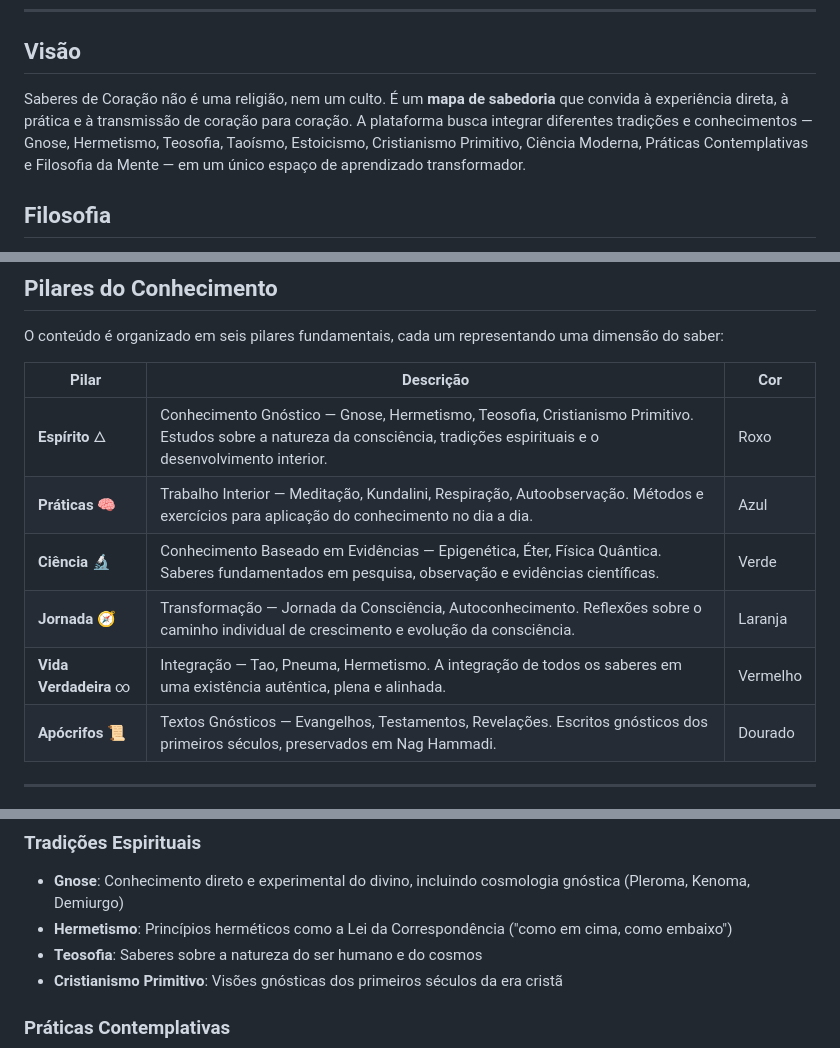
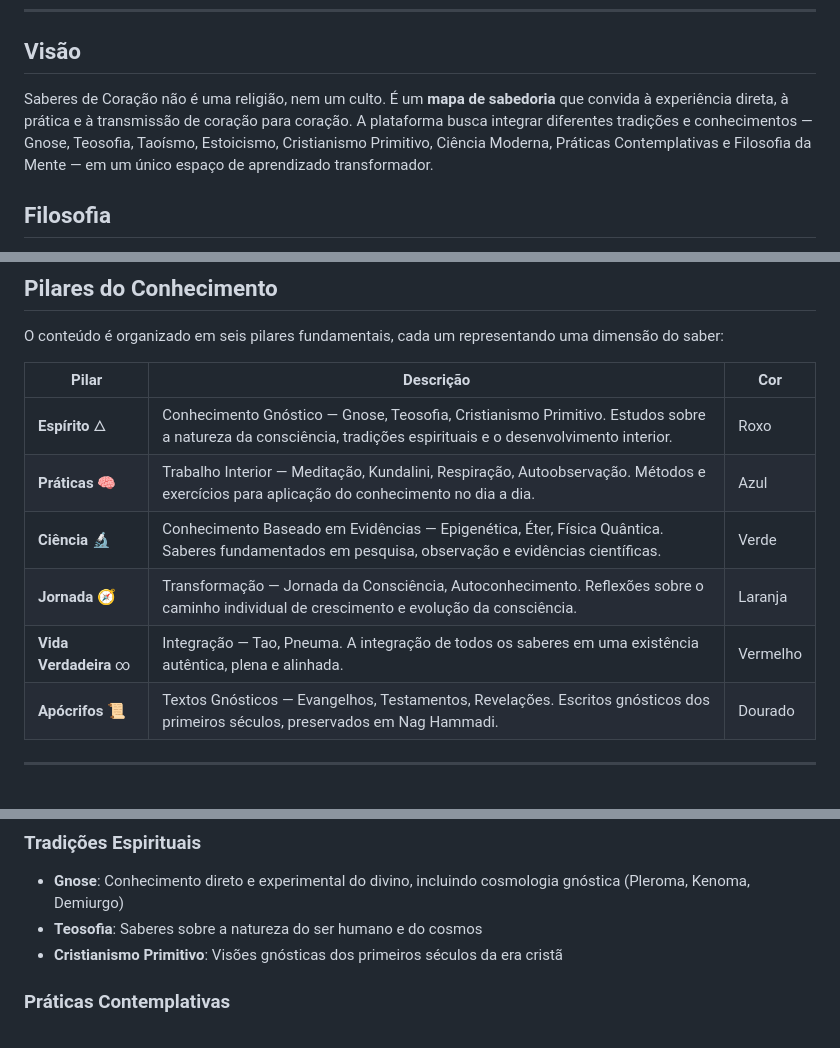
Before and after one commit to losmanim/saberes-de-coracao, a Markdown page: README.md, 3 parts joined by grey strips. GitHub-like rendering.

Commit message:
testando deploy

```diff
--- a/README.md
+++ b/README.md
@@ -8,7 +8,7 @@ Plataforma interativa dedicada à exploração do conhecimento em suas múltipla
 
 ## Visão
 
-Saberes de Coração não é uma religião, nem um culto. É um **mapa de sabedoria** que convida à experiência direta, à prática e à transmissão de coração para coração. A plataforma busca integrar diferentes tradições e conhecimentos — Gnose, Hermetismo, Teosofia, Taoísmo, Estoicismo, Cristianismo Primitivo, Ciência Moderna, Práticas Contemplativas e Filosofia da Mente — em um único espaço de aprendizado transformador.
+Saberes de Coração não é uma religião, nem um culto. É um **mapa de sabedoria** que convida à experiência direta, à prática e à transmissão de coração para coração. A plataforma busca integrar diferentes tradições e conhecimentos — Gnose, Teosofia, Taoísmo, Estoicismo, Cristianismo Primitivo, Ciência Moderna, Práticas Contemplativas e Filosofia da Mente — em um único espaço de aprendizado transformador.
 
 ## Filosofia
 
@@ -27,11 +27,11 @@ O conteúdo é organizado em seis pilares fundamentais, cada um representando um
 
 | Pilar | Descrição | Cor |
 |-------|-----------|-----|
-| **Espírito** 🜂 | Conhecimento Gnóstico — Gnose, Hermetismo, Teosofia, Cristianismo Primitivo. Estudos sobre a natureza da consciência, tradições espirituais e o desenvolvimento interior. | Roxo |
+| **Espírito** 🜂 | Conhecimento Gnóstico — Gnose, Teosofia, Cristianismo Primitivo. Estudos sobre a natureza da consciência, tradições espirituais e o desenvolvimento interior. | Roxo |
 | **Práticas** 🧠 | Trabalho Interior — Meditação, Kundalini, Respiração, Autoobservação. Métodos e exercícios para aplicação do conhecimento no dia a dia. | Azul |
 | **Ciência** 🔬 | Conhecimento Baseado em Evidências — Epigenética, Éter, Física Quântica. Saberes fundamentados em pesquisa, observação e evidências científicas. | Verde |
 | **Jornada** 🧭 | Transformação — Jornada da Consciência, Autoconhecimento. Reflexões sobre o caminho individual de crescimento e evolução da consciência. | Laranja |
-| **Vida Verdadeira** ∞ | Integração — Tao, Pneuma, Hermetismo. A integração de todos os saberes em uma existência autêntica, plena e alinhada. | Vermelho |
+| **Vida Verdadeira** ∞ | Integração — Tao, Pneuma. A integração de todos os saberes em uma existência autêntica, plena e alinhada. | Vermelho |
 | **Apócrifos** 📜 | Textos Gnósticos — Evangelhos, Testamentos, Revelações. Escritos gnósticos dos primeiros séculos, preservados em Nag Hammadi. | Dourado |
 
 ---
@@ -69,7 +69,6 @@ O conteúdo é organizado em seis pilares fundamentais, cada um representando um
 ### Tradições Espirituais
 
 - **Gnose**: Conhecimento direto e experimental do divino, incluindo cosmologia gnóstica (Pleroma, Kenoma, Demiurgo)
-- **Hermetismo**: Princípios herméticos como a Lei da Correspondência ("como em cima, como embaixo")
 - **Teosofia**: Saberes sobre a natureza do ser humano e do cosmos
 - **Cristianismo Primitivo**: Visões gnósticas dos primeiros séculos da era cristã
 
```
